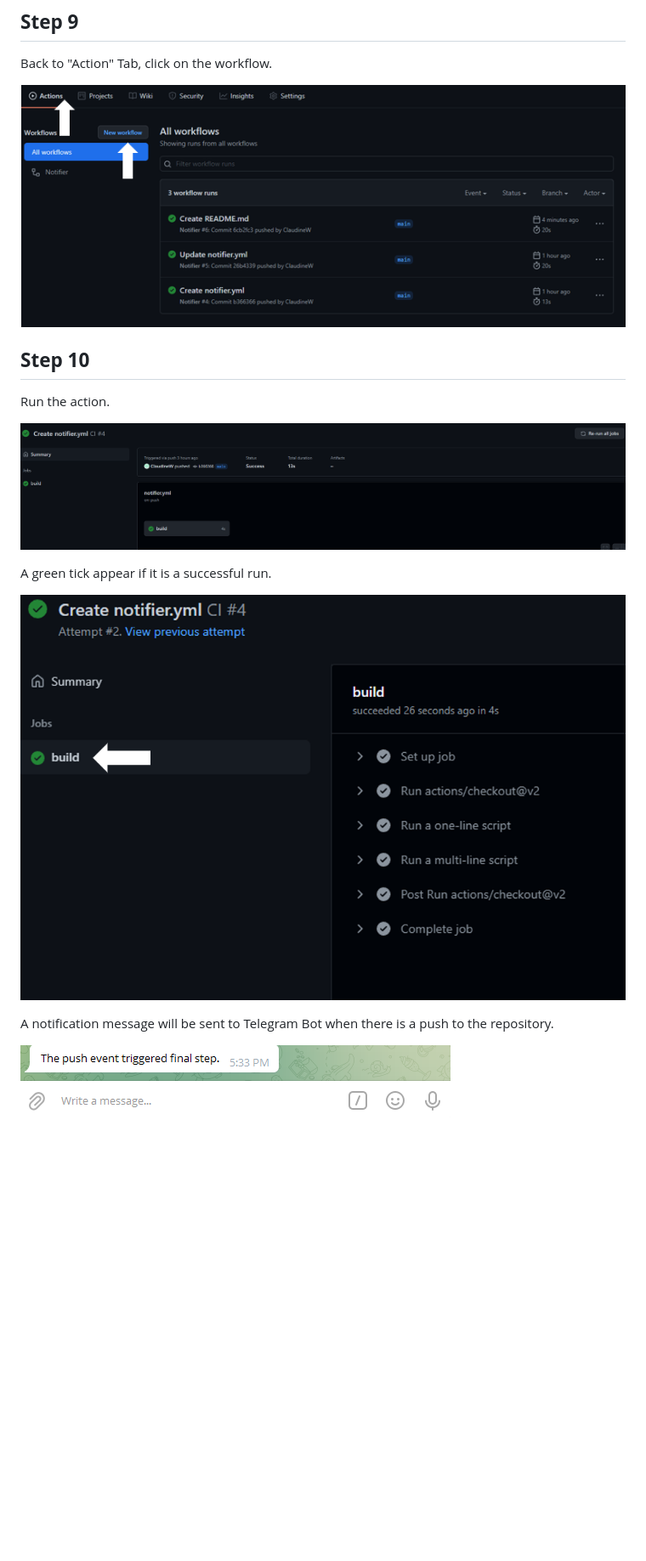
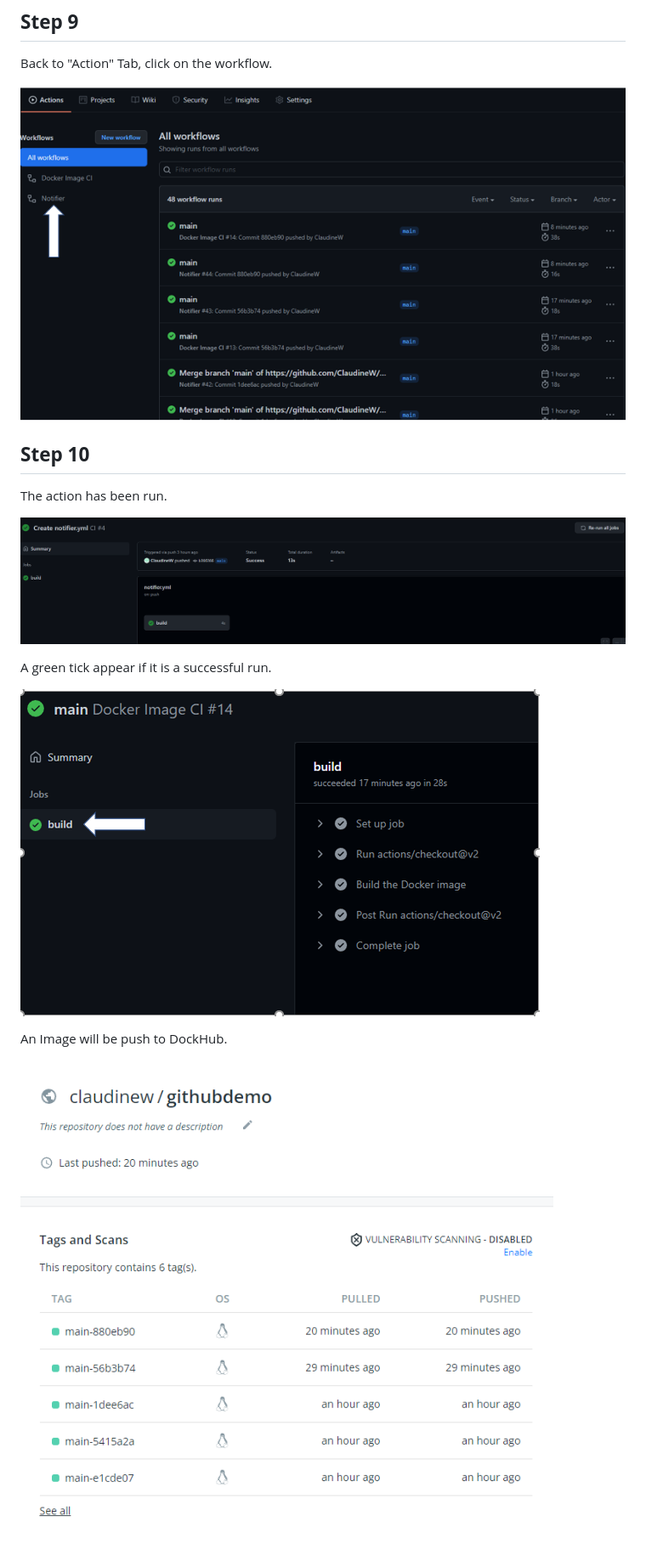
Before and after one commit to ClaudineW/DevopsProject, a Markdown page: .github/workflows/Telegram.md, the part around the change printed below. Shown: that part at 85% size. Drawn GitHub-style; pictures changed too: .github/workflows/Images/DockerHub.png (added), .github/workflows/Images/actiontab.png (deleted), .github/workflows/Images/actiontabnotifier.png (added); blank space fills up the shorter version.

```diff
--- a/.github/workflows/Telegram.md
+++ b/.github/workflows/Telegram.md
@@ -60,11 +60,11 @@ Do the same for both Chat ID and Token.
 
 Back to "Action" Tab, click on the workflow.
 
-![Workflow](Images/actiontab.png)
+![Workflow](Images/actiontabnotifier.png)
 
 ## **Step 10**
 
-Run the action.
+The action has been run.
 
 ![Run action](Images/run.png)
 
@@ -72,9 +72,8 @@ Run the action.
 A green tick appear if it is a successful run.
 
 
-![Successful run](Images/successfulrun2.png)
+![Successful run](Images/successfulrundocket.png)
 
+An Image will be push to DockHub.
 
-A notification message will be sent to Telegram Bot when there is a push to the repository.
-
-![Telegram message](Images/telegrammessage.png)
+![Docker Hub](Images/DockerHub.png)
```
Also changed, not shown: other parts of .github/workflows/Telegram.md (+1 -1 lines), .github/workflows/DockerHub.md (+2 -2 lines), README.md (+1 -1 lines), .github/workflows/Images/actiontabdocker.png (added).
